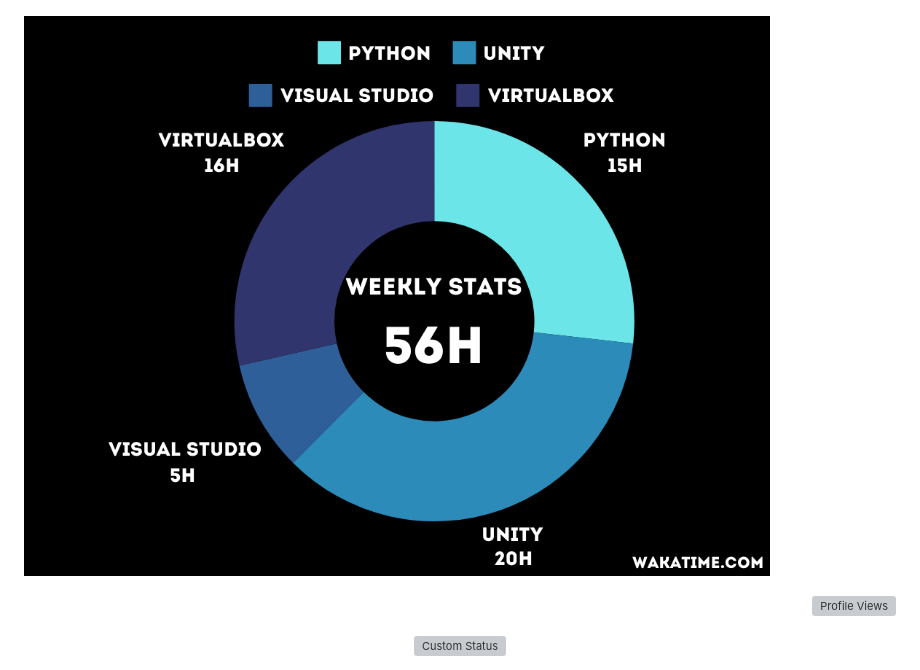
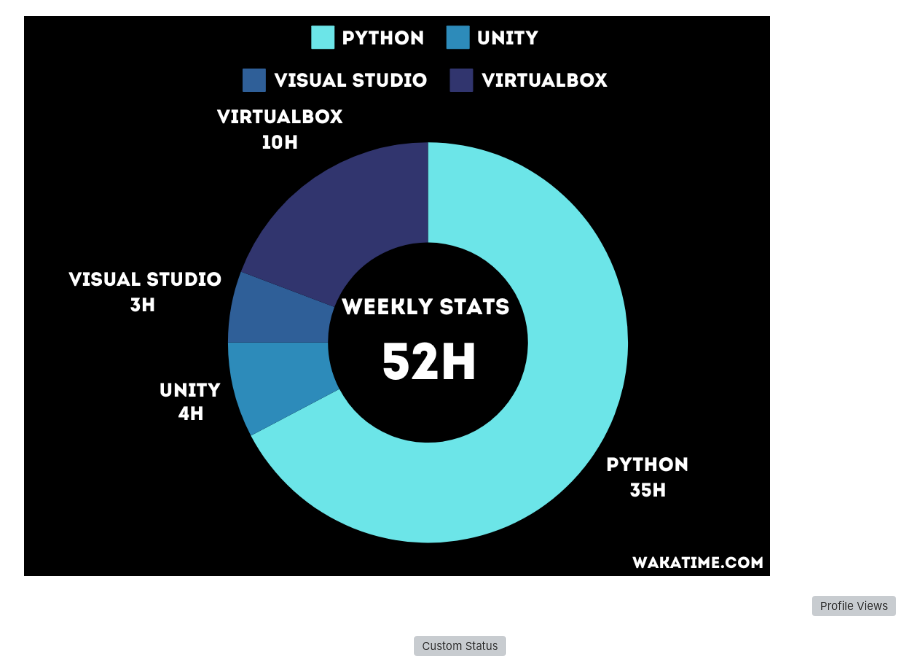
Before and after one commit to OOUPSS/OOUPSS, a Markdown page: README.md, the part around the change. Rendered like a GitHub page; grey boxes are pictures that could not be loaded.

```diff
--- a/README.md
+++ b/README.md
@@ -26,7 +26,7 @@
 </p>
 
 
-![image](https://github.com/OOUPSS/OOUPSS/blob/main/timewaka08.01.png?raw=true)
+![image](https://github.com/OOUPSS/OOUPSS/blob/main/wakatime%2016.01.25.png?raw=true)
 <p align="right">
   <img src="https://komarev.com/ghpvc/?username=OOUPSS&style=flat-square&color=0ff0fc" alt="Profile Views">
 </p>
```
